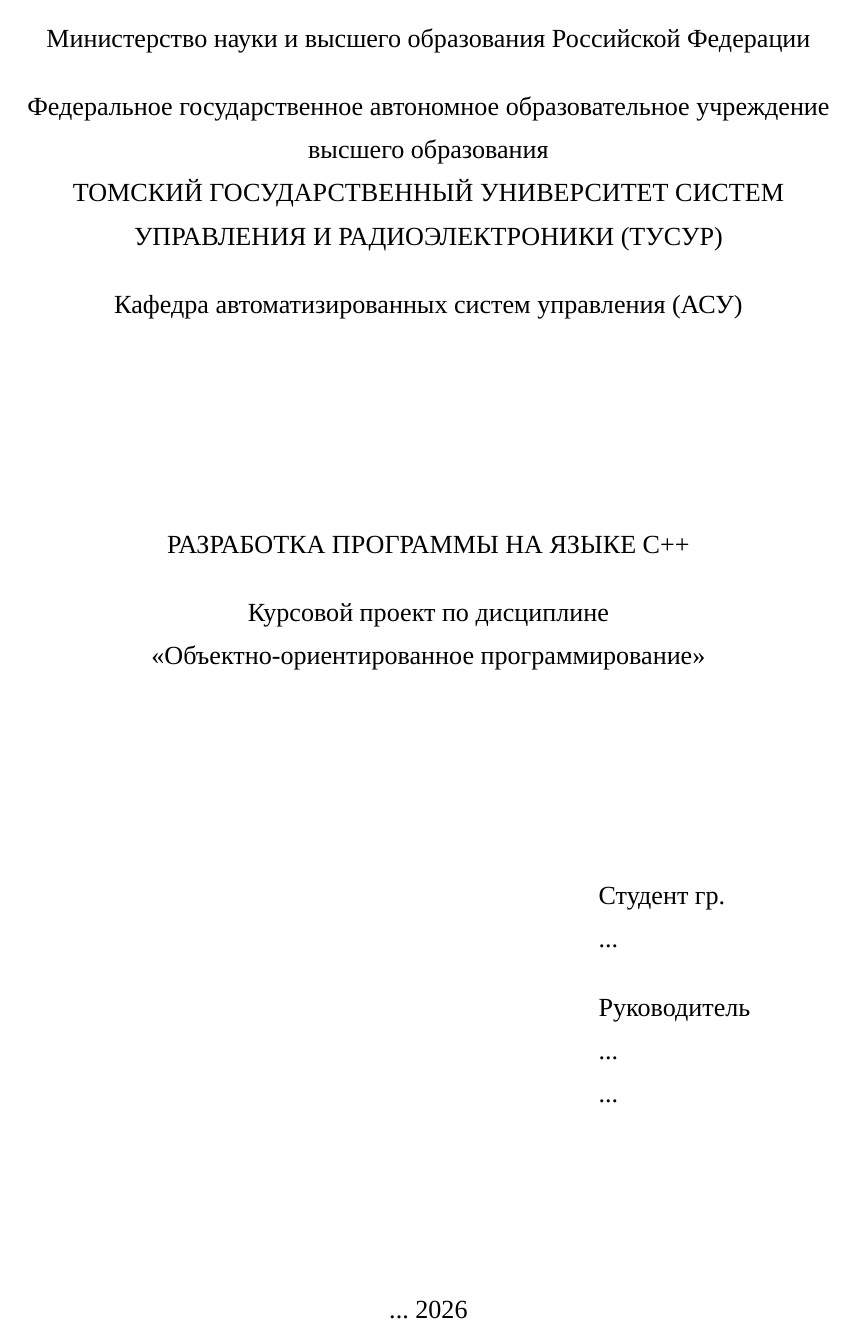
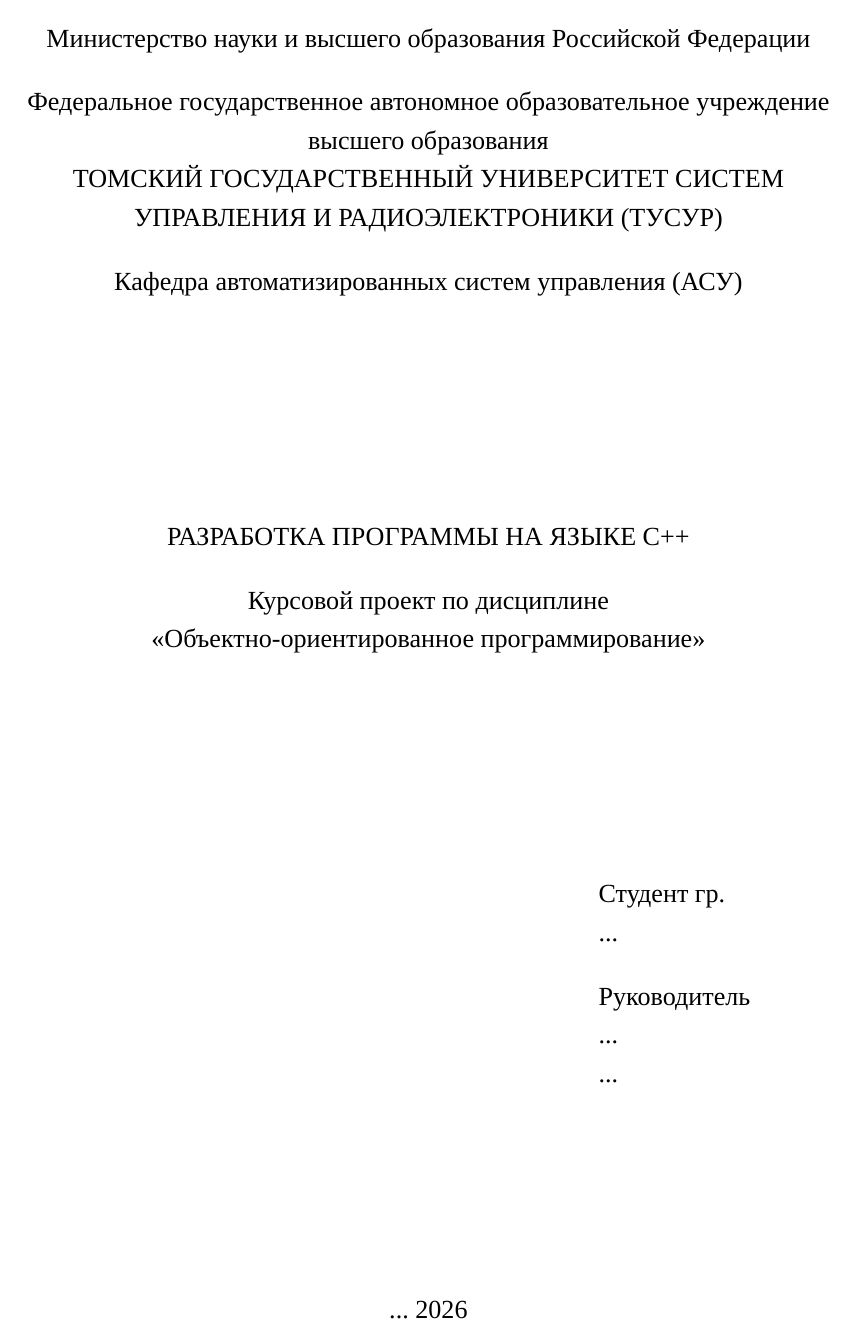
Before and after one commit to Sorbus413/tusurlatex, a LaTeX document (template.tex, which reads preamble.tex): page 1 of 8. Compiled offline with XeLaTeX; a missing font is replaced by an installed copy or a similar font.

Commit message:
изменил определение интервала #1

```diff
--- a/preamble.tex
+++ b/preamble.tex
@@ -22,13 +22,13 @@
 \usepackage{polyglossia}
 \setdefaultlanguage{russian}
 
+\usepackage{setspace}
+\onehalfspacing
 
 % Абзацы и списки
 \usepackage{enumerate}   % Тонкая настройка списков
 \usepackage{indentfirst} % Красная строка после заголовка
 \usepackage{float}       % Расширенное управление плавающими объектами
-\renewcommand{\baselinestretch}{1.4} % Полуторный межстрочный интервал
-\parindent 1.25cm % Абзацный отступ
 
 
 % Таблицы
```
